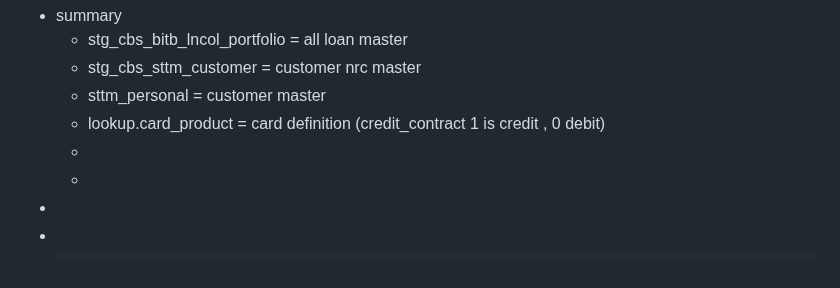
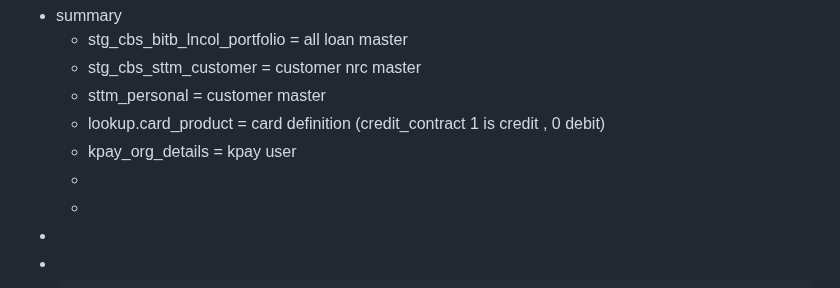
Before and after one commit to htetoo2280/test_action2, a Markdown page: pages/qal_monthly_loan_status.md, the part around the change. GitHub-like rendering.

Commit message:
Auto saved by Logseq

```diff
--- a/pages/qal_monthly_loan_status.md
+++ b/pages/qal_monthly_loan_status.md
@@ -3,6 +3,7 @@
 	- stg_cbs_sttm_customer = customer nrc master
 	- sttm_personal = customer master
 	- lookup.card_product = card definition (credit_contract 1 is credit  , 0 debit)
+	- kpay_org_details = kpay user
 	-
 	-
 -
```
